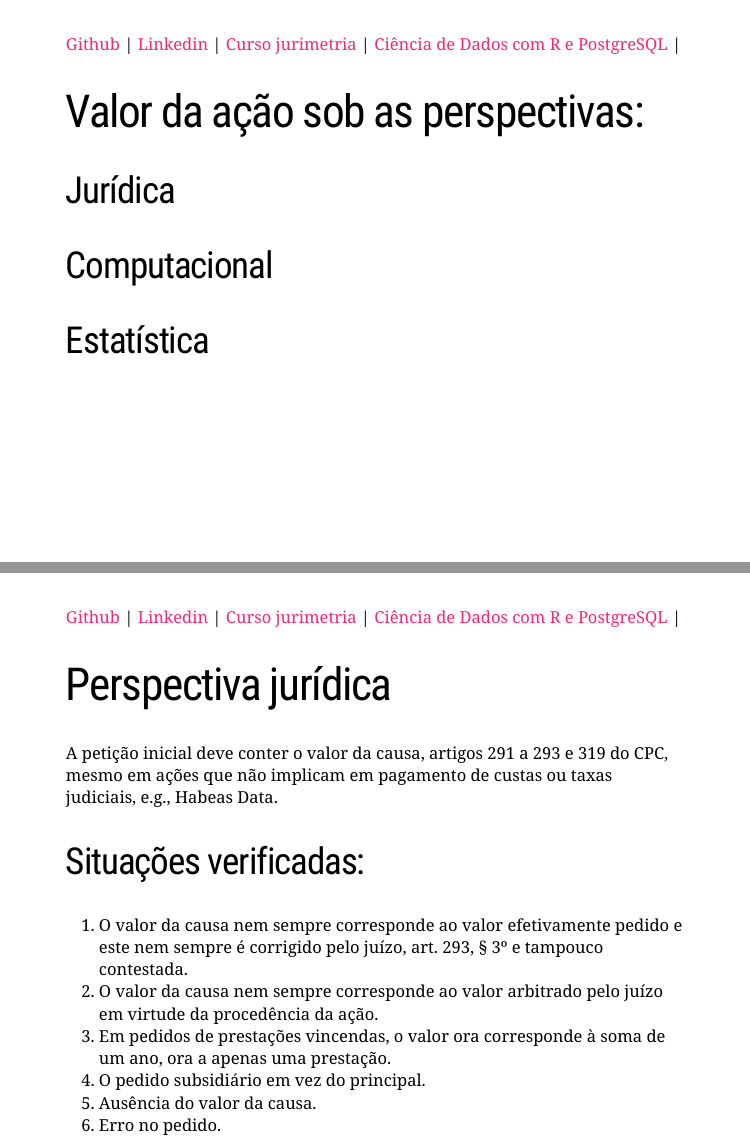
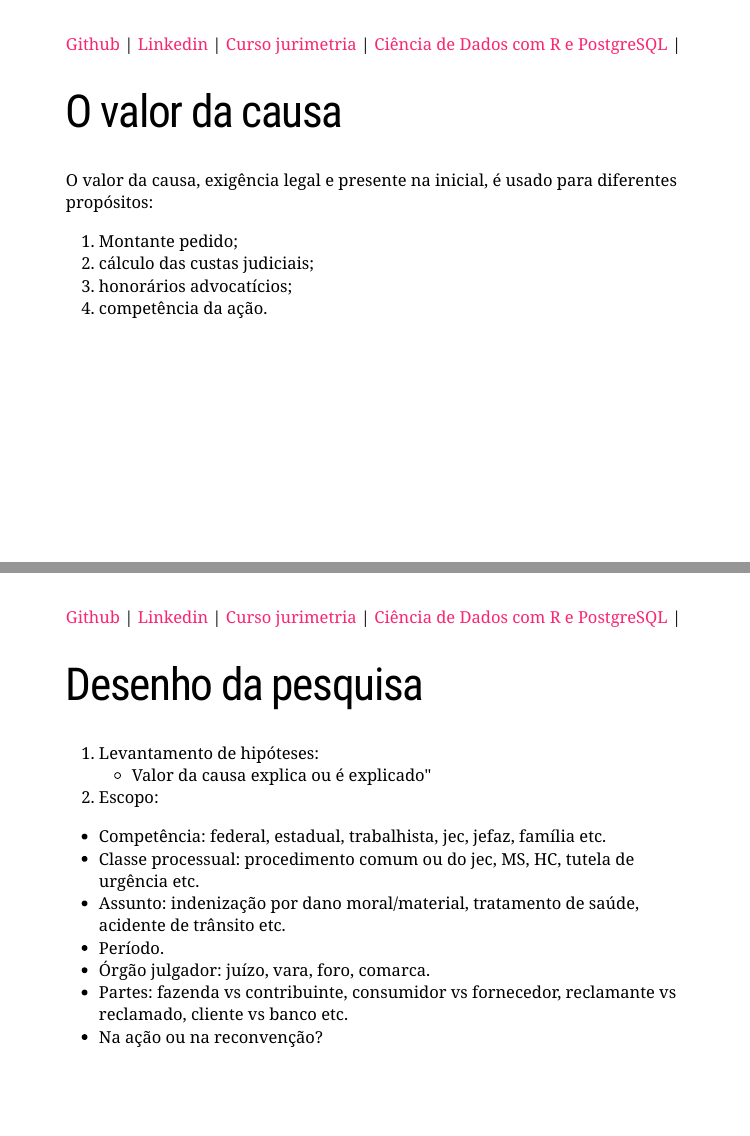
Before and after one commit to jjesusfilho/valorcausa, an R Markdown document (docs/index.Rmd): pages 2 and 3 of 5 before the commit and pages 2 and 3 of 7 after it, joined at a grey line. Rendered offline with R 4.5, knitr and Pandoc, with nearby package versions; the slides are laid out offline by our stand-in for remark.js, each with all of its steps uncovered, in fonts that may differ from those the slides ask for, and without slide numbers, shadows or browser add-ons; a font, style sheet, LaTeX package, included part or bibliography that could not be used is replaced or left out.

Commit message:
apresentacao abj

```diff
--- a/docs/index.Rmd
+++ b/docs/index.Rmd
@@ -42,6 +42,32 @@ library(tidyverse)
 ---
 class: left
 
+# O valor da causa
+
+O valor da causa, exigência legal e presente na inicial, é usado para diferentes propósitos:
+1. Montante pedido;
+2. cálculo das custas judiciais;
+3. honorários advocatícios;
+4. competência da ação.
+
+---
+class: left
+# Desenho da pesquisa
+
+1. Levantamento de hipóteses:
+   - Valor da causa explica ou é explicado"
+2. Escopo:
+  - Competência: federal, estadual, trabalhista, jec, jefaz, família etc.
+  - Classe processual: procedimento comum ou do jec, MS, HC, tutela de urgência etc.
+  - Assunto: indenização por dano moral/material, tratamento de saúde, acidente de trânsito etc.
+  - Período.
+  - Órgão julgador: juízo, vara, foro, comarca.
+  - Partes: fazenda vs contribuinte, consumidor vs fornecedor, reclamante vs reclamado, cliente vs banco etc.
+  - Na ação ou na reconvenção?
+
+---
+class: left
+
 # Valor da ação sob as perspectivas:
 
 ## Jurídica
@@ -59,5 +85,3 @@ class: left
 A petição inicial deve conter o valor da causa, artigos 291 a 293 e 319 do CPC, mesmo em ações que não implicam em pagamento de custas ou taxas judiciais, e.g., Habeas Data.
 
 ## Situações verificadas:
-1. O valor da causa nem sempre corresponde ao valor efetivamente pedido e este nem sempre é corrigido pelo juízo, art. 293, § 3º e tampouco contestada.
-2. O valor da causa nem sempre corresponde ao valor arbitrado pelo juízo em virtude da procedência da ação.
```
Also changed, not shown: data/pedido_medicamentos.rds (added), docs/index.Rmd (17 more changed lines), 1 other file.
